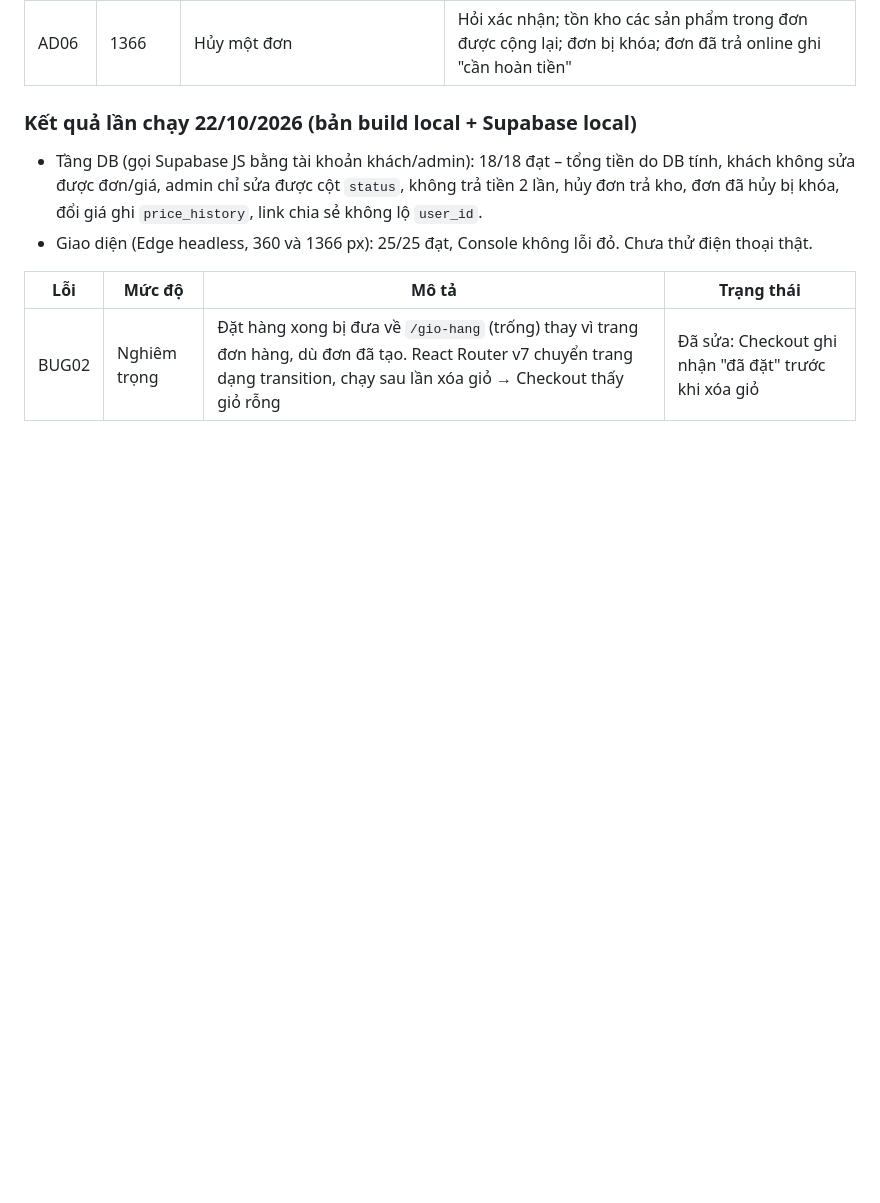
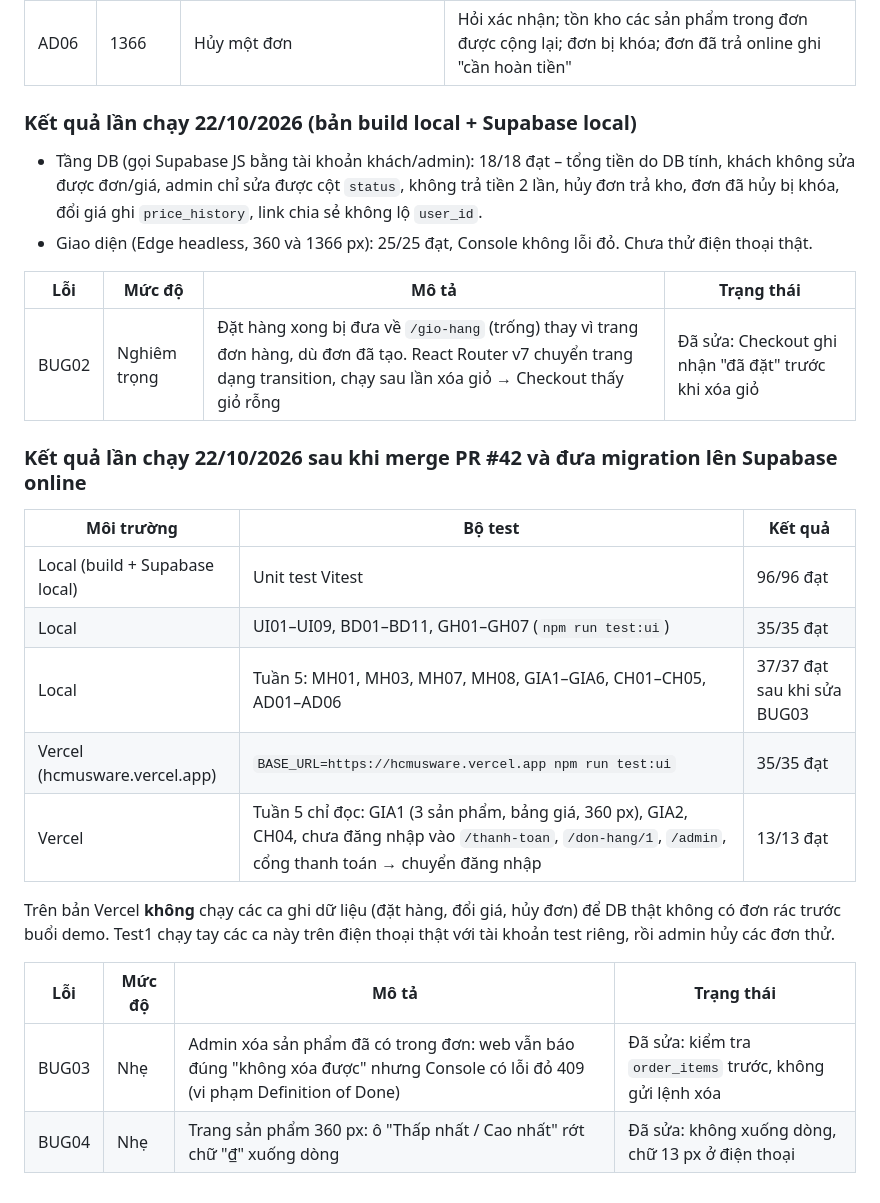
Before and after one commit to hermitt-NMH/HcmusWare, a Markdown page: docs/test-plan.md, the part around the change. Drawn GitHub-style; blank space fills up the shorter version.

Commit message:
docs: ket qua kiem thu Tuan 5 tren local va Vercel
Co-Authored-By: Claude Opus 5.5 <noreply@anthropic.com>

```diff
--- a/docs/test-plan.md
+++ b/docs/test-plan.md
@@ -148,3 +148,20 @@ Chuẩn bị: Supabase local đã chạy migration `20261022000000_tuan5_don_han
 | Lỗi   | Mức độ       | Mô tả                                                                                                                                                                          | Trạng thái                                           |
 | ----- | ------------ | ------------------------------------------------------------------------------------------------------------------------------------------------------------------------------ | ---------------------------------------------------- |
 | BUG02 | Nghiêm trọng | Đặt hàng xong bị đưa về `/gio-hang` (trống) thay vì trang đơn hàng, dù đơn đã tạo. React Router v7 chuyển trang dạng transition, chạy sau lần xóa giỏ → Checkout thấy giỏ rỗng | Đã sửa: Checkout ghi nhận "đã đặt" trước khi xóa giỏ |
+
+### Kết quả lần chạy 22/10/2026 sau khi merge PR #42 và đưa migration lên Supabase online
+
+| Môi trường                     | Bộ test                                                                                                                                                        | Kết quả                     |
+| ------------------------------ | -------------------------------------------------------------------------------------------------------------------------------------------------------------- | --------------------------- |
+| Local (build + Supabase local) | Unit test Vitest                                                                                                                                               | 96/96 đạt                   |
+| Local                          | UI01–UI09, BD01–BD11, GH01–GH07 (`npm run test:ui`)                                                                                                            | 35/35 đạt                   |
+| Local                          | Tuần 5: MH01, MH03, MH07, MH08, GIA1–GIA6, CH01–CH05, AD01–AD06                                                                                                | 37/37 đạt sau khi sửa BUG03 |
+| Vercel (hcmusware.vercel.app)  | `BASE_URL=https://hcmusware.vercel.app npm run test:ui`                                                                                                        | 35/35 đạt                   |
+| Vercel                         | Tuần 5 chỉ đọc: GIA1 (3 sản phẩm, bảng giá, 360 px), GIA2, CH04, chưa đăng nhập vào `/thanh-toan`, `/don-hang/1`, `/admin`, cổng thanh toán → chuyển đăng nhập | 13/13 đạt                   |
+
+Trên bản Vercel **không** chạy các ca ghi dữ liệu (đặt hàng, đổi giá, hủy đơn) để DB thật không có đơn rác trước buổi demo. Test1 chạy tay các ca này trên điện thoại thật với tài khoản test riêng, rồi admin hủy các đơn thử.
+
+| Lỗi   | Mức độ | Mô tả                                                                                                                          | Trạng thái                                               |
+| ----- | ------ | ------------------------------------------------------------------------------------------------------------------------------ | -------------------------------------------------------- |
+| BUG03 | Nhẹ    | Admin xóa sản phẩm đã có trong đơn: web vẫn báo đúng "không xóa được" nhưng Console có lỗi đỏ 409 (vi phạm Definition of Done) | Đã sửa: kiểm tra `order_items` trước, không gửi lệnh xóa |
+| BUG04 | Nhẹ    | Trang sản phẩm 360 px: ô "Thấp nhất / Cao nhất" rớt chữ "₫" xuống dòng                                                         | Đã sửa: không xuống dòng, chữ 13 px ở điện thoại         |
```
